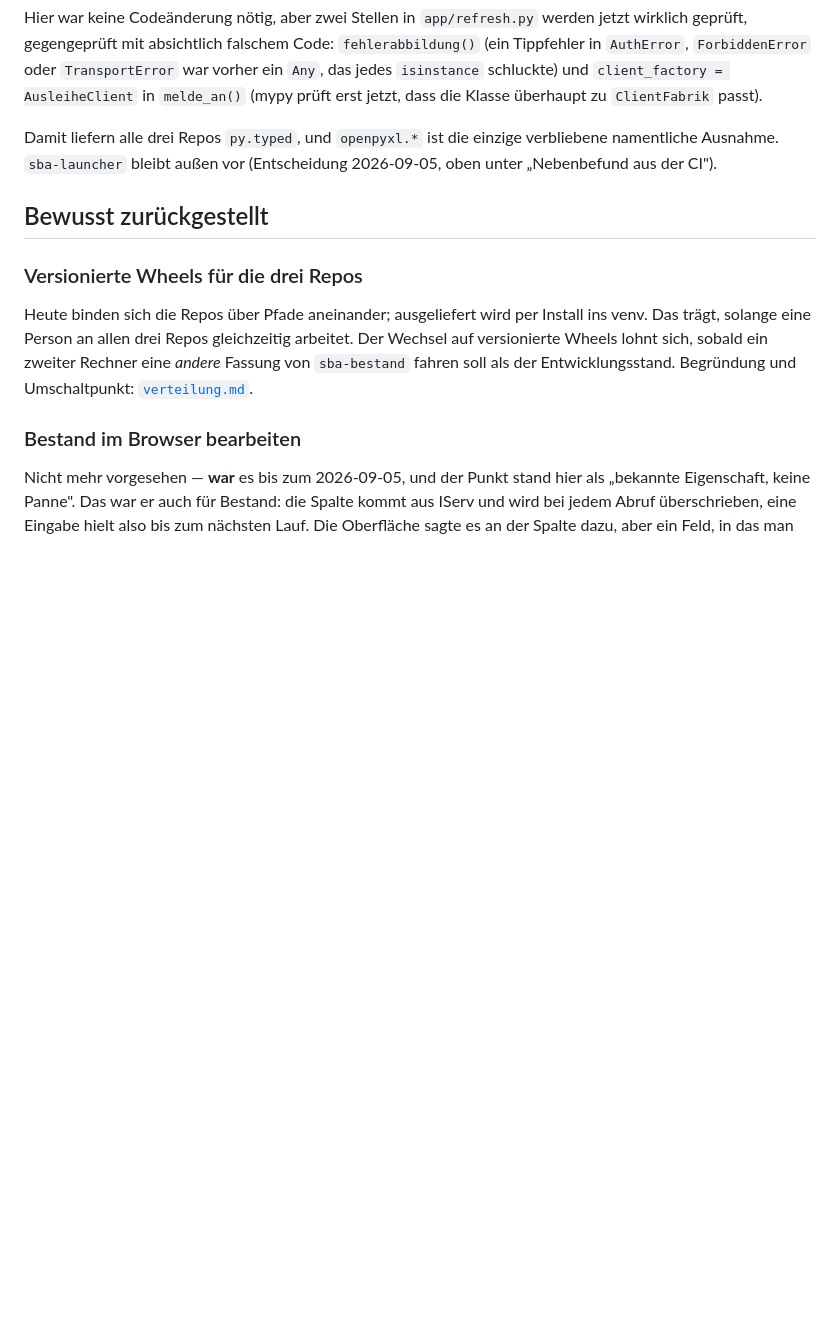
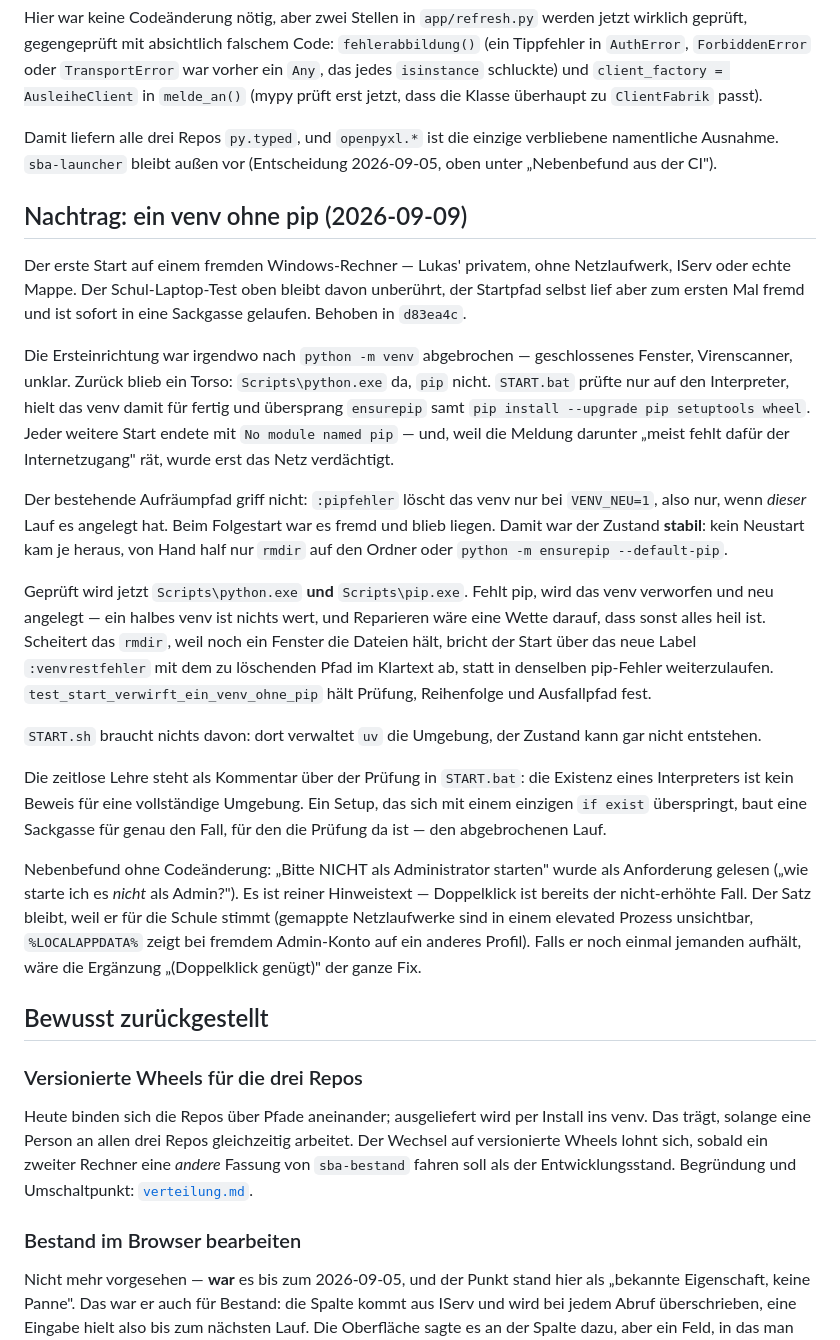
Before and after one commit to niklas-mlrr/sba-dashboard, a Markdown page: docs/roadmap.md, the part around the change. Rendered like a GitHub page; blank space fills up the shorter version.

Commit message:
Halte den venv-Fund vom Fremdrechner-Start fest
Datierter Hergang gehoert nach roadmap.md: warum der Torso stabil war
(:pipfehler raeumt nur bei VENV_NEU=1), warum verworfen statt repariert
wird, und der Nebenbefund zum Admin-Hinweistext.

Co-Authored-By: Claude Opus 5 <noreply@anthropic.com>
Claude-Session: https://claude.ai/code/session_01NYXY4LgUu7FZgSYnkPi4U5

```diff
--- a/docs/roadmap.md
+++ b/docs/roadmap.md
@@ -371,6 +371,51 @@ Damit liefern alle drei Repos `py.typed`, und `openpyxl.*` ist die einzige
 verbliebene namentliche Ausnahme. `sba-launcher` bleibt außen vor
 (Entscheidung 2026-09-05, oben unter „Nebenbefund aus der CI").
 
+## Nachtrag: ein venv ohne pip (2026-09-09)
+
+Der erste Start auf einem fremden Windows-Rechner — Lukas' privatem, ohne
+Netzlaufwerk, IServ oder echte Mappe. Der Schul-Laptop-Test oben bleibt davon
+unberührt, der Startpfad selbst lief aber zum ersten Mal fremd und ist sofort
+in eine Sackgasse gelaufen. Behoben in `d83ea4c`.
+
+Die Ersteinrichtung war irgendwo nach `python -m venv` abgebrochen —
+geschlossenes Fenster, Virenscanner, unklar. Zurück blieb ein Torso:
+`Scripts\python.exe` da, `pip` nicht. `START.bat` prüfte nur auf den
+Interpreter, hielt das venv damit für fertig und übersprang `ensurepip` samt
+`pip install --upgrade pip setuptools wheel`. Jeder weitere Start endete mit
+`No module named pip` — und, weil die Meldung darunter „meist fehlt dafür der
+Internetzugang" rät, wurde erst das Netz verdächtigt.
+
+Der bestehende Aufräumpfad griff nicht: `:pipfehler` löscht das venv nur bei
+`VENV_NEU=1`, also nur, wenn *dieser* Lauf es angelegt hat. Beim Folgestart war
+es fremd und blieb liegen. Damit war der Zustand **stabil**: kein Neustart kam
+je heraus, von Hand half nur `rmdir` auf den Ordner oder
+`python -m ensurepip --default-pip`.
+
+Geprüft wird jetzt `Scripts\python.exe` **und** `Scripts\pip.exe`. Fehlt pip,
+wird das venv verworfen und neu angelegt — ein halbes venv ist nichts wert, und
+Reparieren wäre eine Wette darauf, dass sonst alles heil ist. Scheitert das
+`rmdir`, weil noch ein Fenster die Dateien hält, bricht der Start über das neue
+Label `:venvrestfehler` mit dem zu löschenden Pfad im Klartext ab, statt in
+denselben pip-Fehler weiterzulaufen. `test_start_verwirft_ein_venv_ohne_pip`
+hält Prüfung, Reihenfolge und Ausfallpfad fest.
+
+`START.sh` braucht nichts davon: dort verwaltet `uv` die Umgebung, der Zustand
+kann gar nicht entstehen.
+
+Die zeitlose Lehre steht als Kommentar über der Prüfung in `START.bat`: die
+Existenz eines Interpreters ist kein Beweis für eine vollständige Umgebung. Ein
+Setup, das sich mit einem einzigen `if exist` überspringt, baut eine Sackgasse
+für genau den Fall, für den die Prüfung da ist — den abgebrochenen Lauf.
+
+Nebenbefund ohne Codeänderung: „Bitte NICHT als Administrator starten" wurde
+als Anforderung gelesen („wie starte ich es *nicht* als Admin?"). Es ist reiner
+Hinweistext — Doppelklick ist bereits der nicht-erhöhte Fall. Der Satz bleibt,
+weil er für die Schule stimmt (gemappte Netzlaufwerke sind in einem elevated
+Prozess unsichtbar, `%LOCALAPPDATA%` zeigt bei fremdem Admin-Konto auf ein
+anderes Profil). Falls er noch einmal jemanden aufhält, wäre die Ergänzung
+„(Doppelklick genügt)" der ganze Fix.
+
 ## Bewusst zurückgestellt
 
 ### Versionierte Wheels für die drei Repos
```
